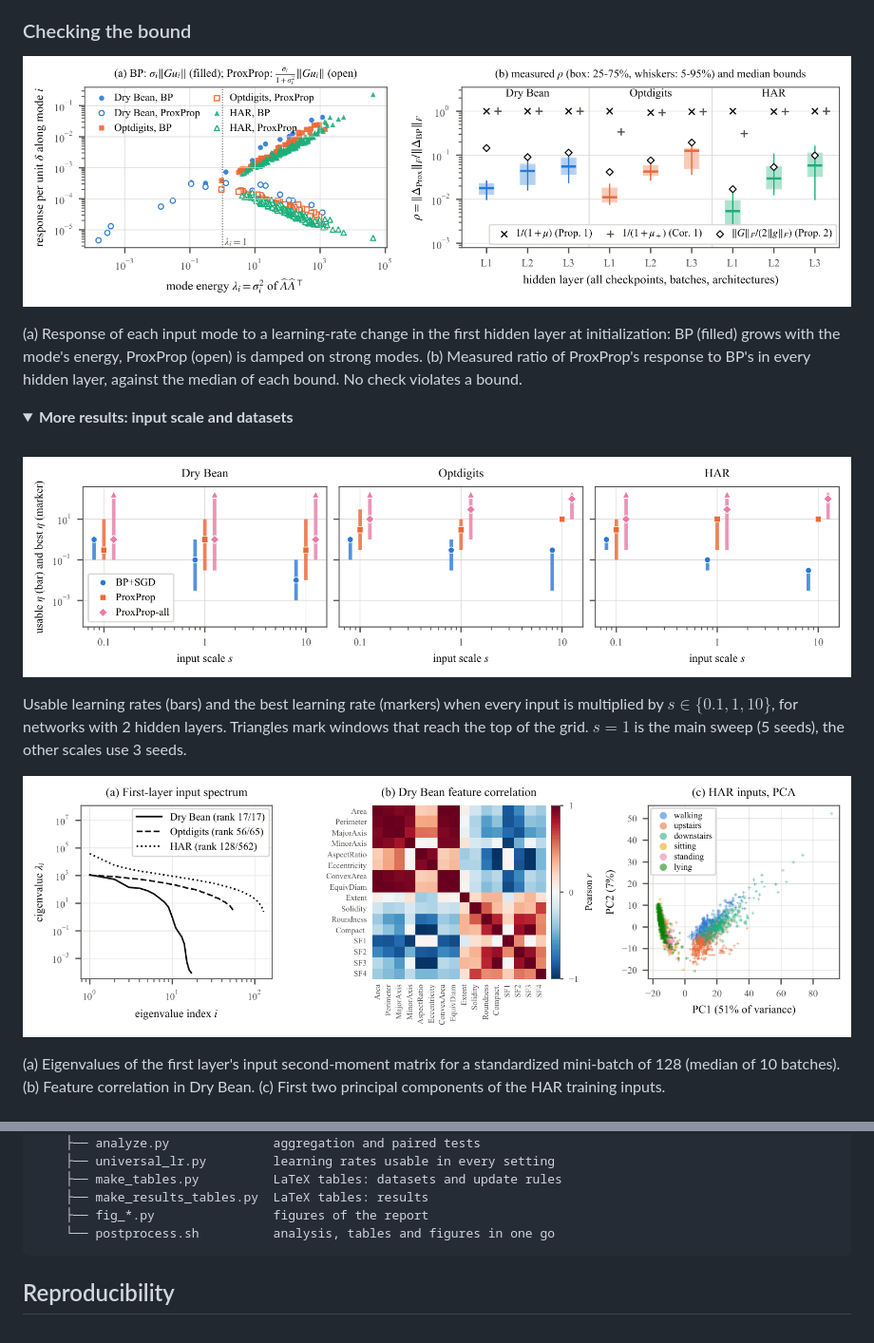
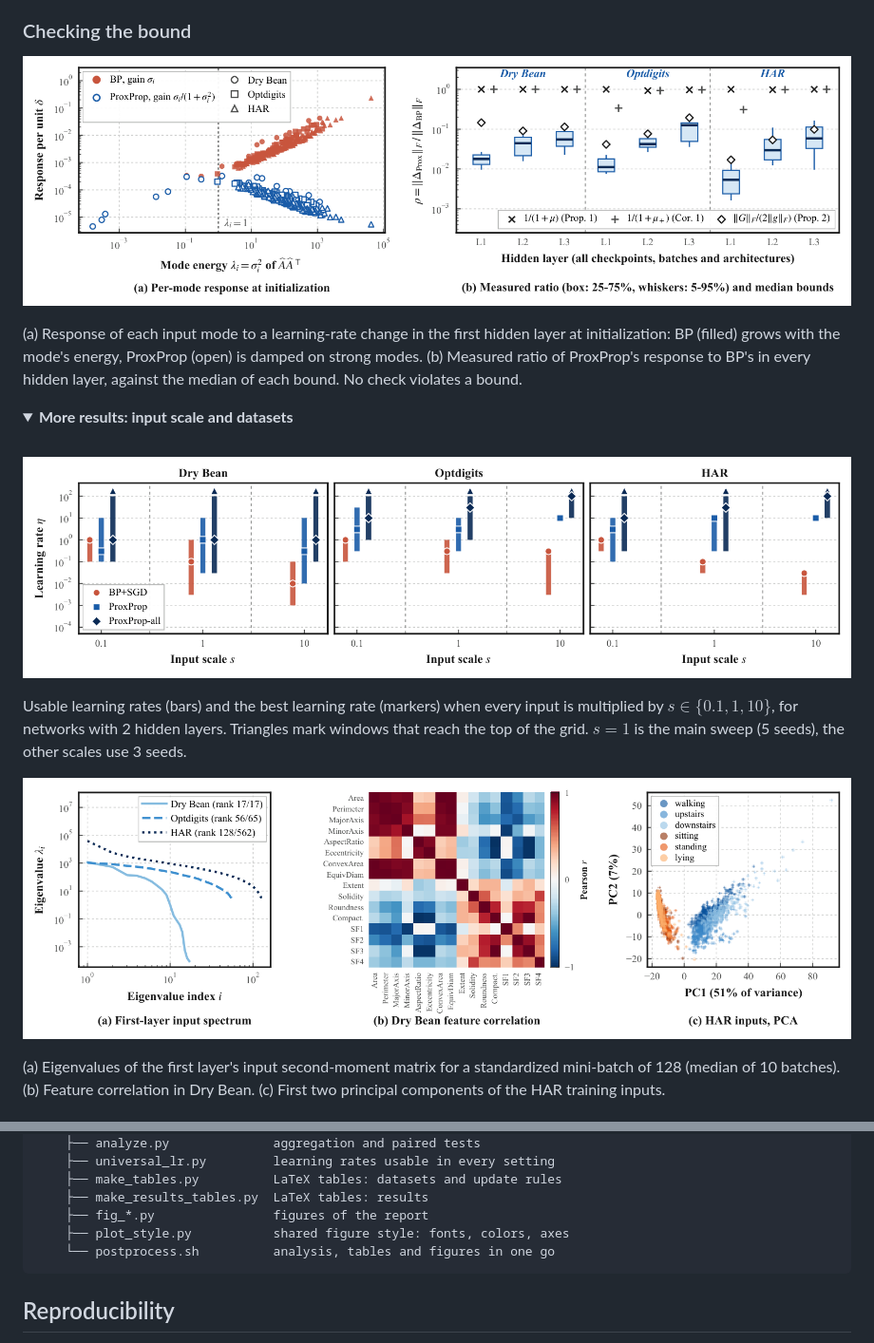
Before and after one commit to fantasy-creator/Learning-Rate-Sensitivity-of-Backpropagation, a Markdown page: README.md, 2 parts joined by grey strips. Shown at 95% size. Rendered like a GitHub page; pictures changed too: assets/eda.png, assets/onestep.png, assets/scale.png; folded sections open.

Commit message:
Regenerate the README figures in the new style
Co-Authored-By: Claude Opus 5.5 <noreply@anthropic.com>

````diff
--- a/README.md
+++ b/README.md
@@ -211,6 +211,7 @@ usable-learning-rate figure under Results.
     ├── make_tables.py          LaTeX tables: datasets and update rules
     ├── make_results_tables.py  LaTeX tables: results
     ├── fig_*.py                figures of the report
+    ├── plot_style.py           shared figure style: fonts, colors, axes
     └── postprocess.sh          analysis, tables and figures in one go
 ```
 
````
Also changed, not shown: assets/lr_windows.png, assets/sweep.png.
